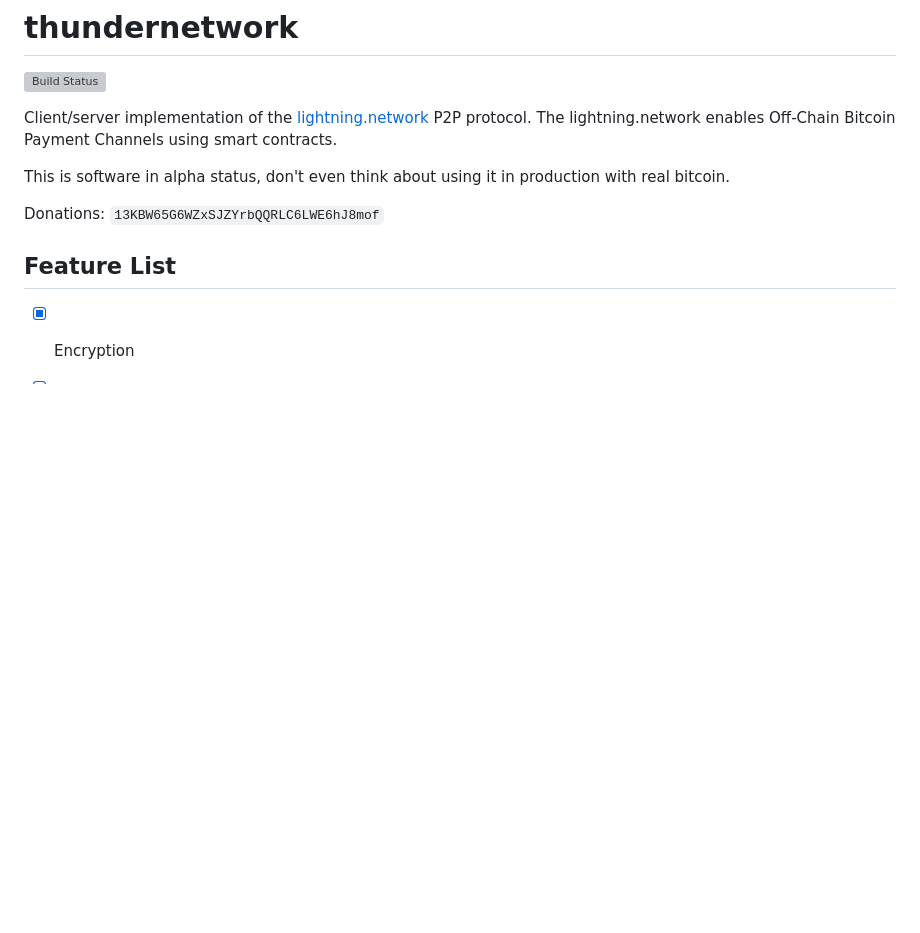
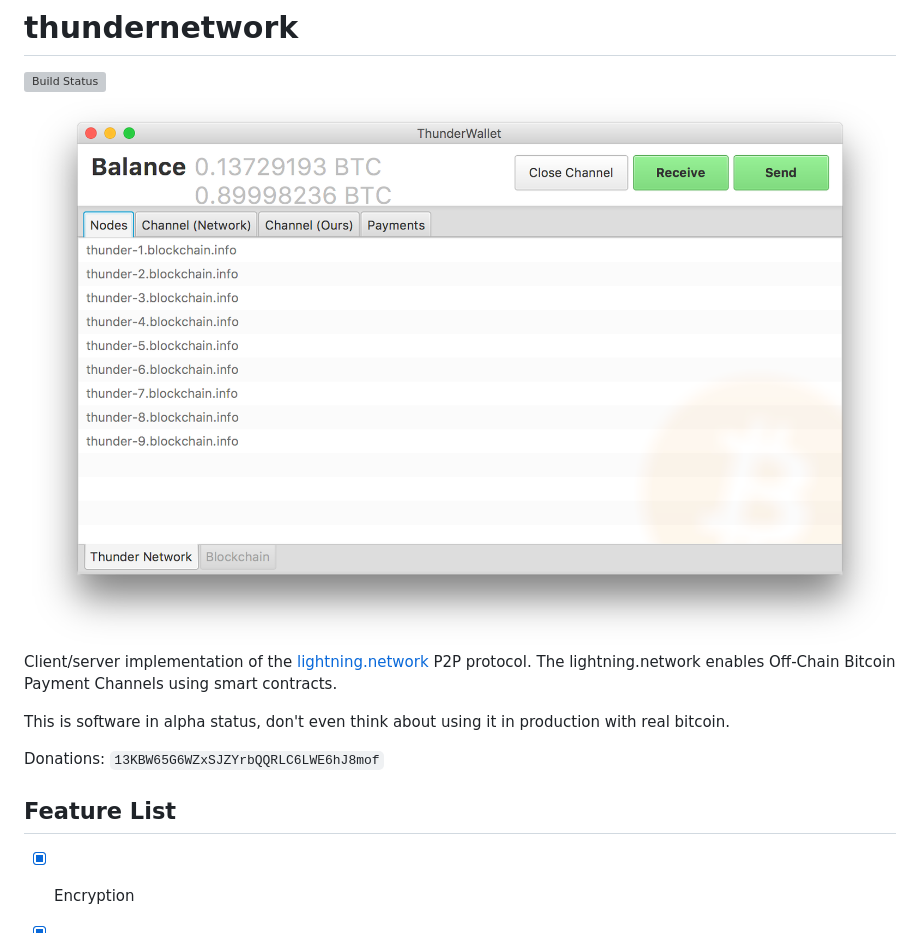
Before and after one commit to blockchain/thunder, a Markdown page: README.md, the part around the change. GitHub-like rendering; pictures changed too: docs/screenshot.png (added); blank space fills up the shorter version; grey boxes are pictures that could not be loaded.

Commit message:
Added a screenshot of the wallet

```diff
--- a/README.md
+++ b/README.md
@@ -1,7 +1,7 @@
 # thundernetwork
 
 [![Build Status](https://travis-ci.org/matsjj/thundernetwork.svg?branch=master)](https://travis-ci.org/matsjj/thundernetwork)
-
+![Wallet Screenshot](docs/screenshot.png)
 Client/server implementation of the [lightning.network](http://lightning.network/) P2P protocol. The lightning.network enables Off-Chain Bitcoin Payment Channels using smart contracts.
 
 This is software in alpha status, don't even think about using it in production with real bitcoin.
```
